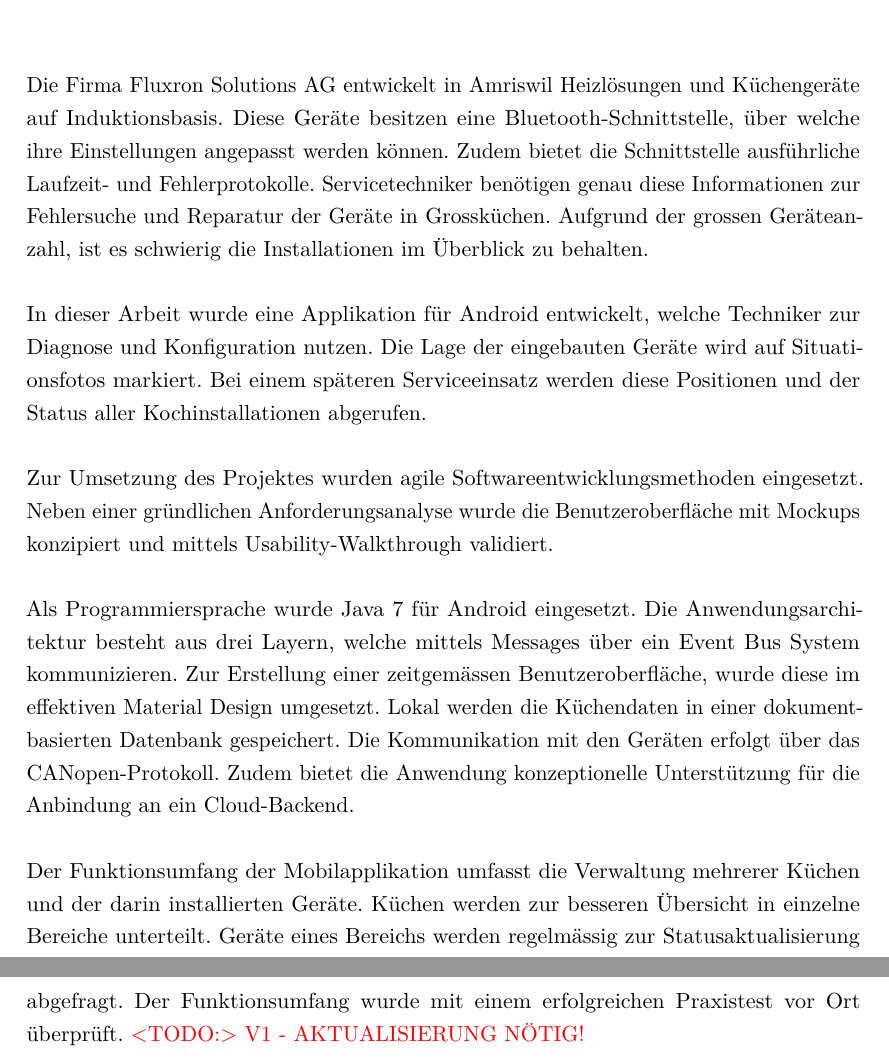
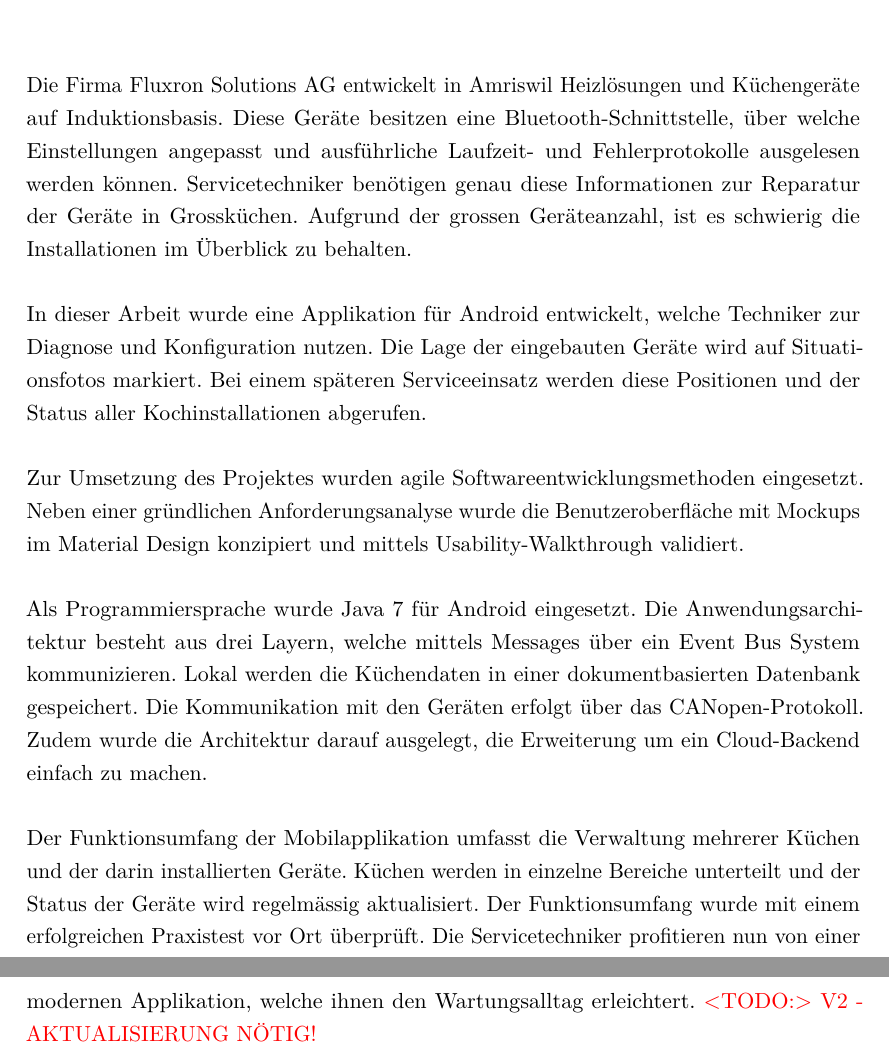
Before and after one commit to aerobless/FluxronSmartKitchen-Documentation, a LaTeX thesis (index_public.tex, which reads start/abstract.tex): two parts of pages 2 and 3 of 82, joined at a grey line, cut so that both start at the same text. Compiled offline with pdfLaTeX.

Commit message:
New version of the abstract after discussion with F. Mehta

```diff
--- a/start/abstract.tex
+++ b/start/abstract.tex
@@ -4,13 +4,13 @@
 % etwa 200 Worte (etwa 20 Zeilen). Es sind keine Bilder zu verwenden.
 
 \chapter*{Abstract}\addcontentsline{toc}{chapter}{Abstract}
-
-Die Firma Fluxron Solutions AG entwickelt in Amriswil Heizlösungen und Küchengeräte auf Induktionsbasis. Diese Geräte besitzen eine Bluetooth-Schnittstelle, über welche ihre Einstellungen angepasst werden können. Zudem bietet die Schnittstelle ausführliche Laufzeit- und Fehlerprotokolle. Servicetechniker benötigen genau diese Informationen zur Fehlersuche und Reparatur der Geräte in Grossküchen. Aufgrund der grossen Geräteanzahl, ist es schwierig die Installationen im Überblick zu behalten.
+Die Firma Fluxron Solutions AG entwickelt in Amriswil Heizlösungen und Küchengeräte auf Induktionsbasis. Diese Geräte besitzen eine Bluetooth-Schnittstelle, über welche Einstellungen angepasst und ausführliche Laufzeit- und Fehlerprotokolle ausgelesen werden können. Servicetechniker benötigen genau diese Informationen zur Reparatur der Geräte in Grossküchen. Aufgrund der grossen Geräteanzahl, ist es schwierig die Installationen im Überblick zu behalten.
 
 In dieser Arbeit wurde eine Applikation für Android entwickelt, welche Techniker zur Diagnose und Konfiguration nutzen. Die Lage der eingebauten Geräte wird auf Situationsfotos markiert. Bei einem späteren Serviceeinsatz werden diese Positionen und der Status aller Kochinstallationen abgerufen.
 
-Zur Umsetzung des Projektes wurden agile Softwareentwicklungsmethoden eingesetzt. Neben einer gründlichen Anforderungsanalyse wurde die Benutzeroberfläche mit Mockups konzipiert und mittels Usability-Walkthrough validiert.
+Zur Umsetzung des Projektes wurden agile Softwareentwicklungsmethoden eingesetzt. Neben einer gründlichen Anforderungsanalyse wurde die Benutzeroberfläche mit Mockups im Material Design konzipiert und mittels Usability-Walkthrough validiert.
 
-Als Programmiersprache wurde Java 7 für Android eingesetzt. Die Anwendungsarchitektur besteht aus drei Layern, welche mittels Messages über ein Event Bus System kommunizieren. Zur Erstellung einer zeitgemässen Benutzeroberfläche, wurde diese im effektiven Material Design umgesetzt. Lokal werden die Küchendaten in einer dokumentbasierten Datenbank gespeichert. Die Kommunikation mit den Geräten erfolgt über das CANopen-Protokoll. Zudem bietet die Anwendung konzeptionelle Unterstützung für die Anbindung an ein Cloud-Backend.
+Als Programmiersprache wurde Java 7 für Android eingesetzt. Die Anwendungsarchitektur besteht aus drei Layern, welche mittels Messages über ein Event Bus System kommunizieren. Lokal werden die Küchendaten in einer dokumentbasierten Datenbank gespeichert. Die Kommunikation mit den Geräten erfolgt über das CANopen-Protokoll. Zudem wurde die Architektur darauf ausgelegt, die Erweiterung um ein Cloud-Backend einfach zu machen.
 
-Der Funktionsumfang der Mobilapplikation umfasst die Verwaltung mehrerer Küchen und der darin installierten Geräte. Küchen werden zur besseren Übersicht in einzelne Bereiche unterteilt. Geräte eines Bereichs werden regelmässig zur Statusaktualisierung abgefragt. Der Funktionsumfang wurde mit einem erfolgreichen Praxistest vor Ort überprüft. \todo{V1 - AKTUALISIERUNG NÖTIG!}
+Der Funktionsumfang der Mobilapplikation umfasst die Verwaltung mehrerer Küchen und der darin installierten Geräte. Küchen werden in einzelne Bereiche unterteilt und der Status der Geräte wird regelmässig aktualisiert. Der Funktionsumfang wurde mit einem erfolgreichen Praxistest vor Ort überprüft. Die Servicetechniker profitieren nun von einer modernen Applikation, welche ihnen den Wartungsalltag erleichtert.
+\todo{V2 - AKTUALISIERUNG NÖTIG!}
```
